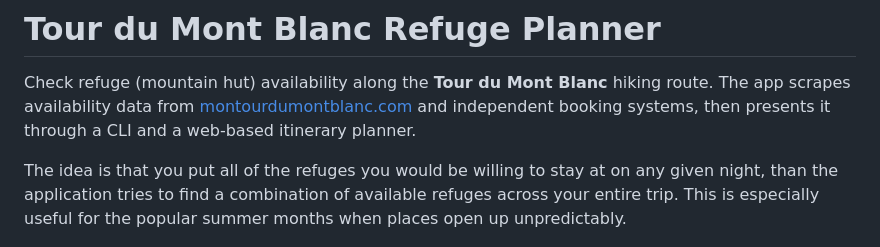
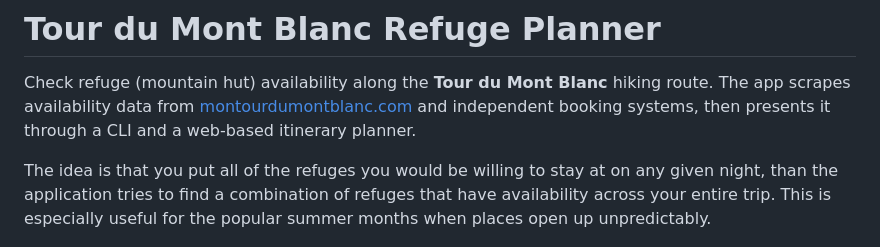
Before and after one commit to Wyko/TMBRefugeChecker, a Markdown page: README.md, the part around the change. GitHub-like rendering.

Commit message:
Fix typo in README regarding refuge availability explanation

```diff
--- a/README.md
+++ b/README.md
@@ -2,7 +2,7 @@
 
 Check refuge (mountain hut) availability along the **Tour du Mont Blanc** hiking route. The app scrapes availability data from [montourdumontblanc.com](https://www.montourdumontblanc.com) and independent booking systems, then presents it through a CLI and a web-based itinerary planner.
 
-The idea is that you put all of the refuges you would be willing to stay at on any given night, than the application tries to find a combination of available refuges across your entire trip. This is especially useful for the popular summer months when places open up unpredictably.
+The idea is that you put all of the refuges you would be willing to stay at on any given night, than the application tries to find a combination of refuges that have availability across your entire trip. This is especially useful for the popular summer months when places open up unpredictably.
 
 ![image](image.png)
 
```
